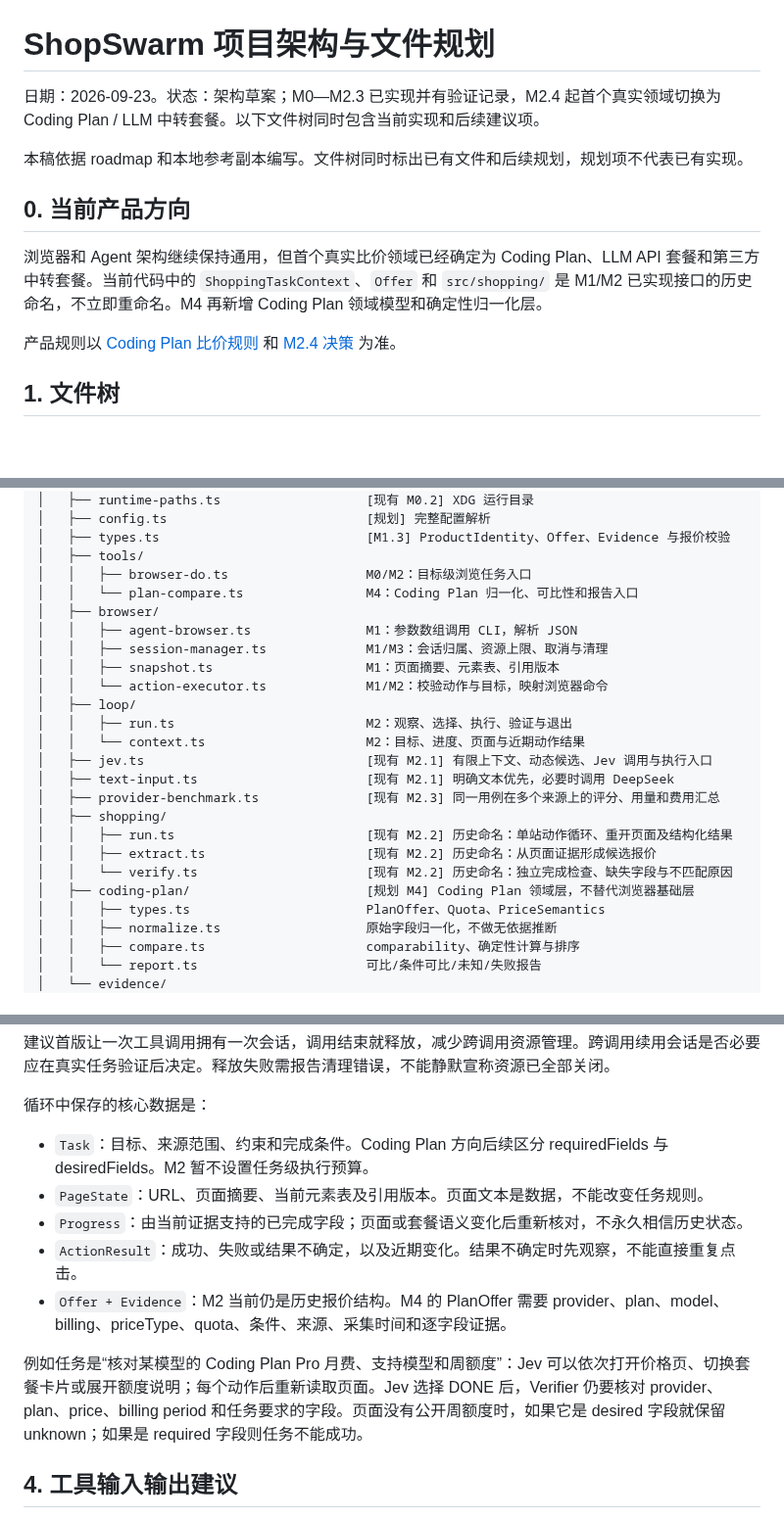
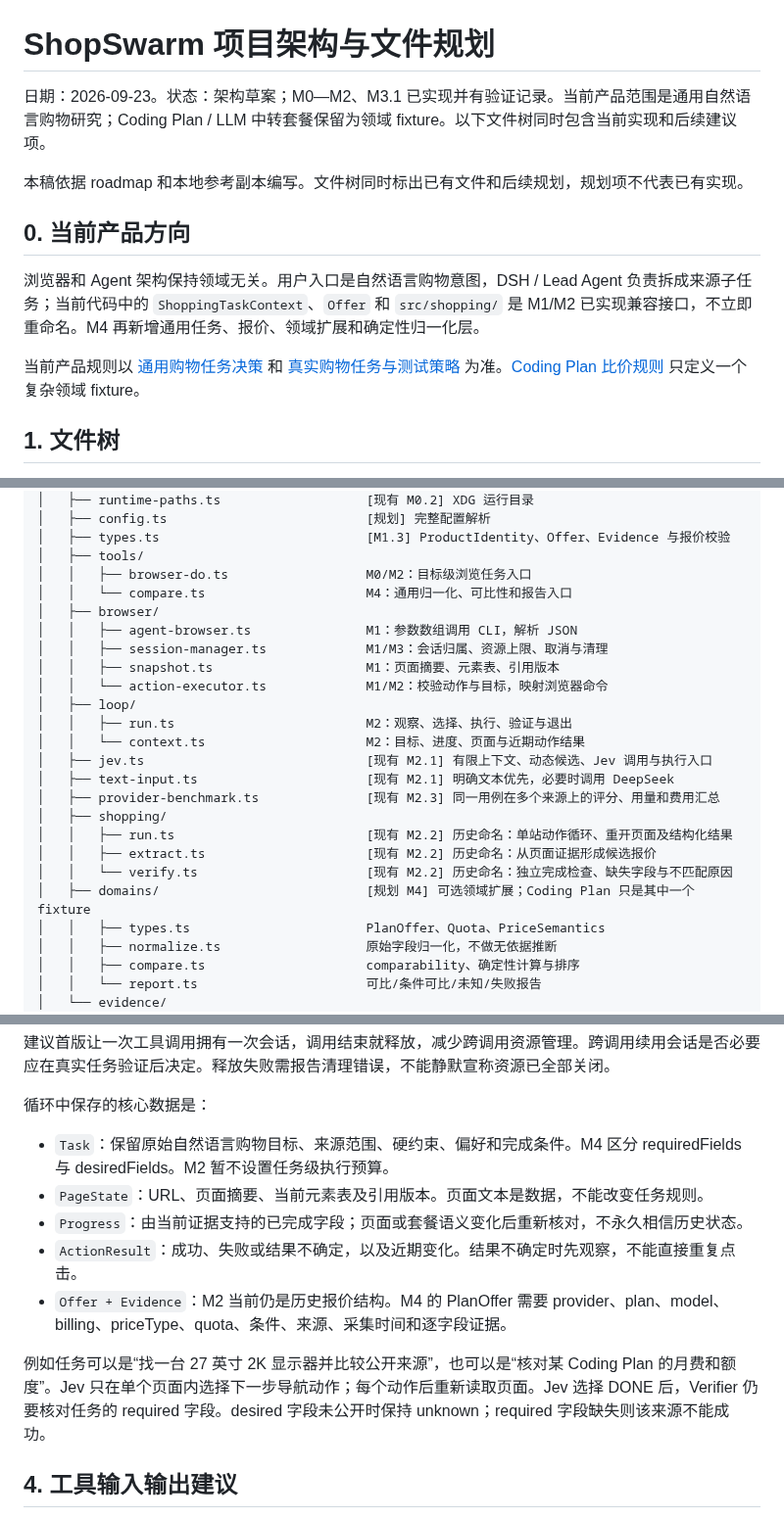
Before and after one commit to LetItBe12345/ShopSwarm, a Markdown page: DOC/项目架构与文件规划.md, 3 parts joined by grey strips. Shown at 98% size. Drawn GitHub-style; blank space fills up the shorter version.

Commit message:
docs: generalize architecture plan

```diff
--- a/DOC/项目架构与文件规划.md
+++ b/DOC/项目架构与文件规划.md
@@ -1,14 +1,14 @@
 # ShopSwarm 项目架构与文件规划
 
-日期：2026-09-23。状态：架构草案；M0—M2.3 已实现并有验证记录，M2.4 起首个真实领域切换为 Coding Plan / LLM 中转套餐。以下文件树同时包含当前实现和后续建议项。
+日期：2026-09-23。状态：架构草案；M0—M2、M3.1 已实现并有验证记录。当前产品范围是通用自然语言购物研究；Coding Plan / LLM 中转套餐保留为领域 fixture。以下文件树同时包含当前实现和后续建议项。
 
 本稿依据 roadmap 和本地参考副本编写。文件树同时标出已有文件和后续规划，规划项不代表已有实现。
 
 ## 0. 当前产品方向
 
-浏览器和 Agent 架构继续保持通用，但首个真实比价领域已经确定为 Coding Plan、LLM API 套餐和第三方中转套餐。当前代码中的 `ShoppingTaskContext`、`Offer` 和 `src/shopping/` 是 M1/M2 已实现接口的历史命名，不立即重命名。M4 再新增 Coding Plan 领域模型和确定性归一化层。
+浏览器和 Agent 架构保持领域无关。用户入口是自然语言购物意图，DSH / Lead Agent 负责拆成来源子任务；当前代码中的 `ShoppingTaskContext`、`Offer` 和 `src/shopping/` 是 M1/M2 已实现兼容接口，不立即重命名。M4 再新增通用任务、报价、领域扩展和确定性归一化层。
 
-产品规则以 [Coding Plan 比价规则](Coding%20Plan%20比价规则.md) 和 [M2.4 决策](../decision/M2.4-阶段验收.md) 为准。
+当前产品规则以 [通用购物任务决策](../decision/产品范围-通用购物任务.md) 和 [真实购物任务与测试策略](真实购物任务与测试策略.md) 为准。[Coding Plan 比价规则](Coding%20Plan%20比价规则.md) 只定义一个复杂领域 fixture。
 
 ## 1. 文件树
 
@@ -55,7 +55,7 @@ ShopSwarm/
 │   ├── types.ts                           [M1.3] ProductIdentity、Offer、Evidence 与报价校验
 │   ├── tools/
 │   │   ├── browser-do.ts                  M0/M2：目标级浏览任务入口
-│   │   └── plan-compare.ts                M4：Coding Plan 归一化、可比性和报告入口
+│   │   └── compare.ts                     M4：通用归一化、可比性和报告入口
 │   ├── browser/
 │   │   ├── agent-browser.ts               M1：参数数组调用 CLI，解析 JSON
 │   │   ├── session-manager.ts             M1/M3：会话归属、资源上限、取消与清理
@@ -71,7 +71,7 @@ ShopSwarm/
 │   │   ├── run.ts                         [现有 M2.2] 历史命名：单站动作循环、重开页面及结构化结果
 │   │   ├── extract.ts                     [现有 M2.2] 历史命名：从页面证据形成候选报价
 │   │   └── verify.ts                      [现有 M2.2] 历史命名：独立完成检查、缺失字段与不匹配原因
-│   ├── coding-plan/                       [规划 M4] Coding Plan 领域层，不替代浏览器基础层
+│   ├── domains/                           [规划 M4] 可选领域扩展；Coding Plan 只是其中一个 fixture
 │   │   ├── types.ts                       PlanOffer、Quota、PriceSemantics
 │   │   ├── normalize.ts                   原始字段归一化，不做无依据推断
 │   │   ├── compare.ts                     comparability、确定性计算与排序
@@ -192,13 +192,13 @@ flowchart TD
 
 循环中保存的核心数据是：
 
-- `Task`：目标、来源范围、约束和完成条件。Coding Plan 方向后续区分 requiredFields 与 desiredFields。M2 暂不设置任务级执行预算。
+- `Task`：保留原始自然语言购物目标、来源范围、硬约束、偏好和完成条件。M4 区分 requiredFields 与 desiredFields。M2 暂不设置任务级执行预算。
 - `PageState`：URL、页面摘要、当前元素表及引用版本。页面文本是数据，不能改变任务规则。
 - `Progress`：由当前证据支持的已完成字段；页面或套餐语义变化后重新核对，不永久相信历史状态。
 - `ActionResult`：成功、失败或结果不确定，以及近期变化。结果不确定时先观察，不能直接重复点击。
 - `Offer + Evidence`：M2 当前仍是历史报价结构。M4 的 PlanOffer 需要 provider、plan、model、billing、priceType、quota、条件、来源、采集时间和逐字段证据。
 
-例如任务是“核对某模型的 Coding Plan Pro 月费、支持模型和周额度”：Jev 可以依次打开价格页、切换套餐卡片或展开额度说明；每个动作后重新读取页面。Jev 选择 DONE 后，Verifier 仍要核对 provider、plan、price、billing period 和任务要求的字段。页面没有公开周额度时，如果它是 desired 字段就保留 unknown；如果是 required 字段则任务不能成功。
+例如任务可以是“找一台 27 英寸 2K 显示器并比较公开来源”，也可以是“核对某 Coding Plan 的月费和额度”。Jev 只在单个页面内选择下一步导航动作；每个动作后重新读取页面。Jev 选择 DONE 后，Verifier 仍要核对任务的 required 字段。desired 字段未公开时保持 unknown；required 字段缺失则该来源不能成功。
 
 ## 4. 工具输入输出建议
 
```
Also changed, not shown: other parts of DOC/项目架构与文件规划.md (+2 -2 lines).
